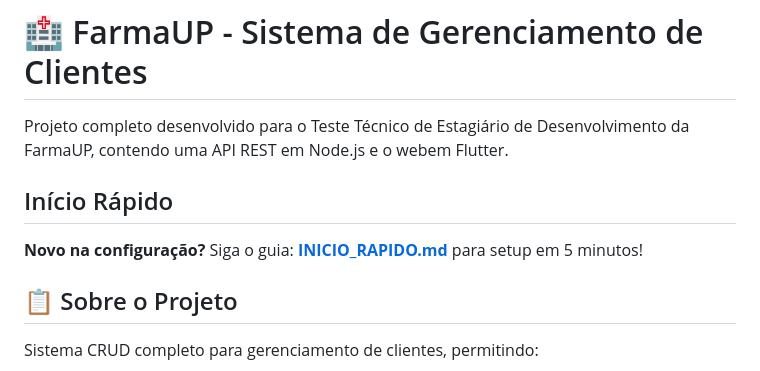
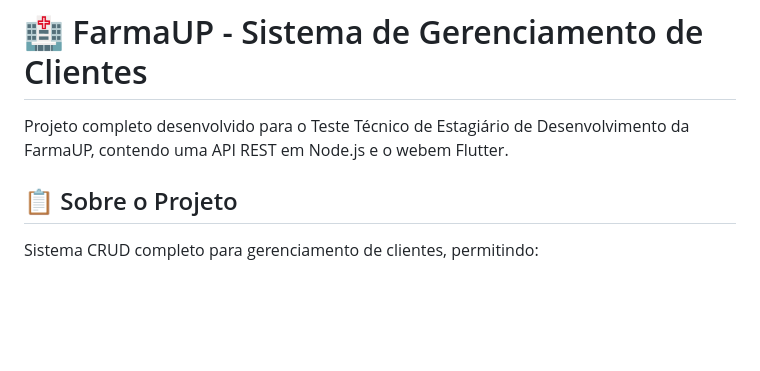
Before and after one commit to ValclebioSilva/FarmUp_Projeto, a Markdown page: README.md, the part around the change. Rendered like a GitHub page; blank space fills up the shorter version.

```diff
--- a/README.md
+++ b/README.md
@@ -1,10 +1,6 @@
 # 🏥 FarmaUP - Sistema de Gerenciamento de Clientes
 
 Projeto completo desenvolvido para o Teste Técnico de Estagiário de Desenvolvimento da FarmaUP, contendo uma API REST em Node.js e o webem Flutter.
-
-## Início Rápido
-
-**Novo na configuração?** Siga o guia: **[INICIO_RAPIDO.md](INICIO_RAPIDO.md)** para setup em 5 minutos!
 
 ## 📋 Sobre o Projeto
 
```
